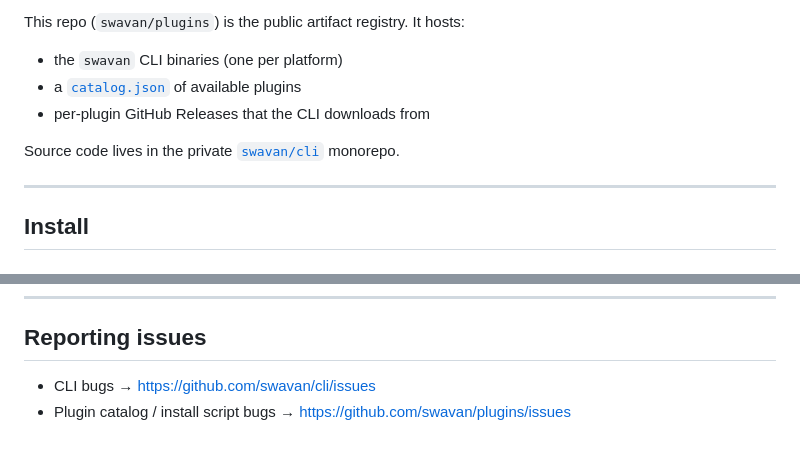
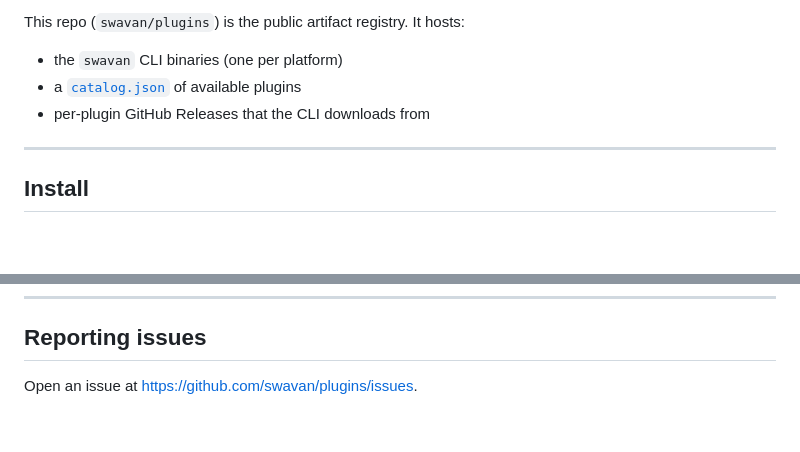
Before and after one commit to swavan/plugins, a Markdown page: README.md, 2 parts joined by grey strips. Rendered like a GitHub page; blank space fills up the shorter version.

Commit message:
docs(readme): drop private swavan/cli links
Both the source-link blurb and the CLI bugs row pointed at
swavan/cli, which is private — the links 404 for any visitor.
Collapse all bug reports to the public swavan/plugins issue tracker.

Co-Authored-By: Claude Opus 4.7 <noreply@anthropic.com>

```diff
--- a/README.md
+++ b/README.md
@@ -7,8 +7,6 @@ This repo (`swavan/plugins`) is the public artifact registry. It hosts:
 - the `swavan` CLI binaries (one per platform)
 - a [`catalog.json`](catalog.json) of available plugins
 - per-plugin GitHub Releases that the CLI downloads from
-
-Source code lives in the private [`swavan/cli`](https://github.com/swavan/cli) monorepo.
 
 ---
 
@@ -174,5 +172,4 @@ The full list lives in [`catalog.json`](catalog.json) and is the source of truth
 
 ## Reporting issues
 
-- CLI bugs → <https://github.com/swavan/cli/issues>
-- Plugin catalog / install script bugs → <https://github.com/swavan/plugins/issues>
+Open an issue at <https://github.com/swavan/plugins/issues>.
```
